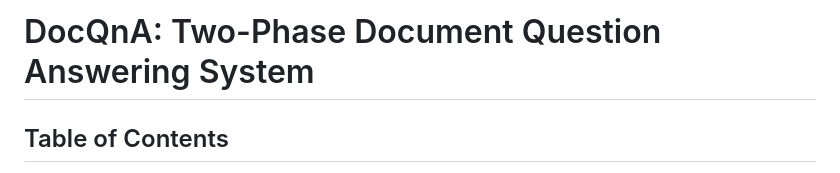
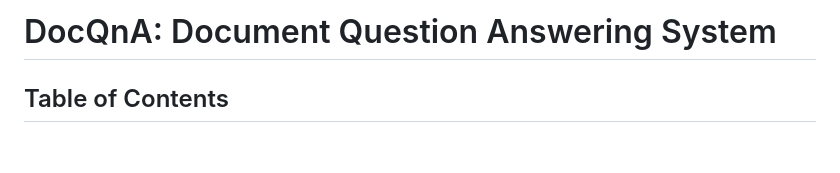
Before and after one commit to shrey2003/TextShortify-Text_Summariser_Tool, a Markdown page: README.md, the part around the change. GitHub-like rendering; blank space fills up the shorter version.

```diff
--- a/README.md
+++ b/README.md
@@ -1,4 +1,4 @@
-# DocQnA: Two-Phase Document Question Answering System
+# DocQnA: Document Question Answering System
 
 ## Table of Contents
 - [Overview](#overview)
```
